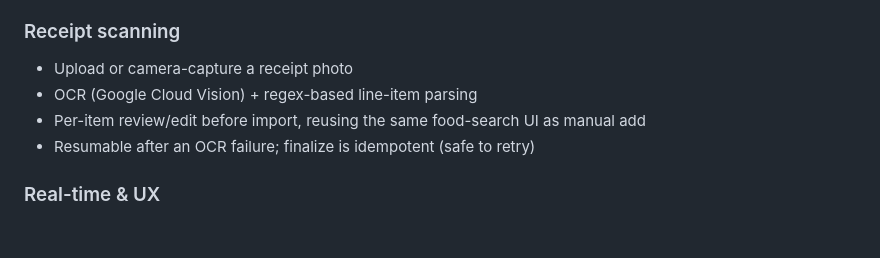
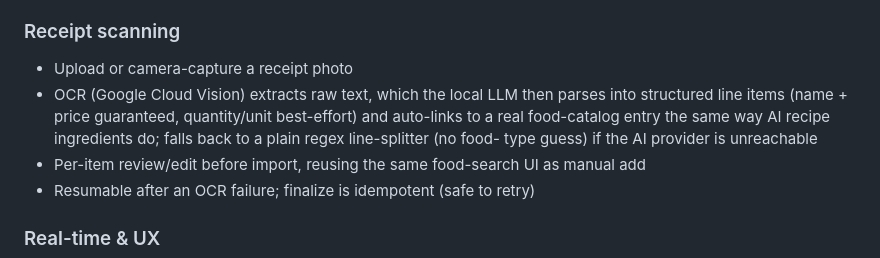
Before and after one commit to SanjivA336/PantryMVP, a Markdown page: README.md, the part around the change. GitHub-like rendering; blank space fills up the shorter version.

Commit message:
README: receipt scanning now uses the LLM, not just regex
Co-Authored-By: Claude Sonnet 5 <noreply@anthropic.com>
Claude-Session: https://claude.ai/code/session_018JJYaqZscFTmDU5sd7FyFa

```diff
--- a/README.md
+++ b/README.md
@@ -69,7 +69,11 @@ A home for your food — shared-household kitchen/pantry management system.
 
 ### Receipt scanning
 - Upload or camera-capture a receipt photo
-- OCR (Google Cloud Vision) + regex-based line-item parsing
+- OCR (Google Cloud Vision) extracts raw text, which the local LLM then
+  parses into structured line items (name + price guaranteed, quantity/unit
+  best-effort) and auto-links to a real food-catalog entry the same way AI
+  recipe ingredients do; falls back to a plain regex line-splitter (no food-
+  type guess) if the AI provider is unreachable
 - Per-item review/edit before import, reusing the same food-search UI as
   manual add
 - Resumable after an OCR failure; finalize is idempotent (safe to retry)
```
